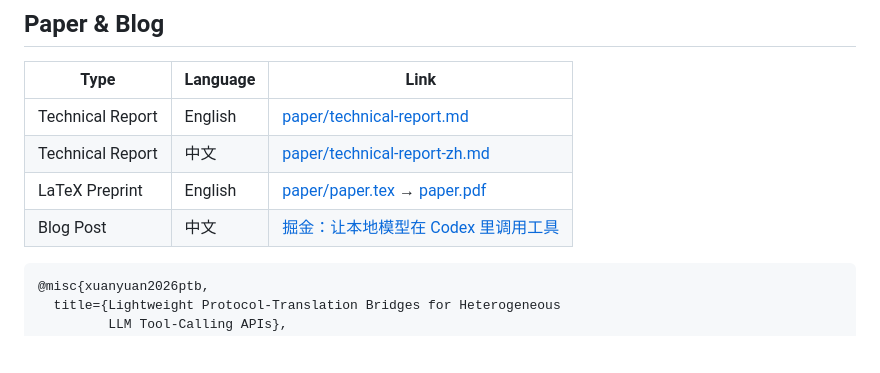
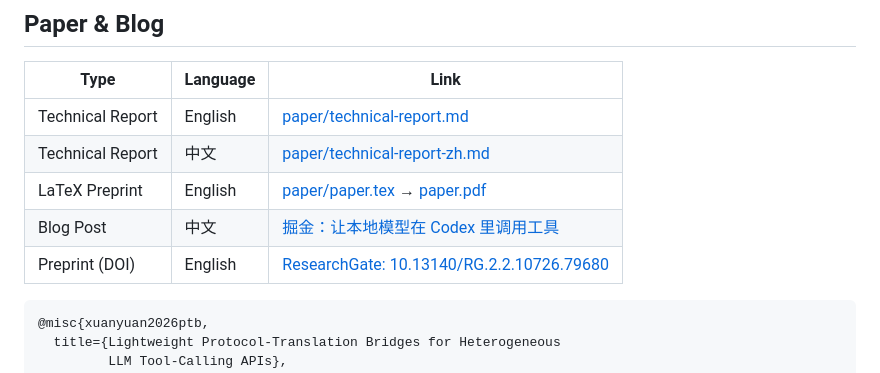
Before and after one commit to xrz5785-pixel/codex-ollama-protocol-bridge, a Markdown page: README.md, the part around the change. GitHub-like rendering; blank space fills up the shorter version.

Commit message:
Add ResearchGate DOI link

````diff
--- a/README.md
+++ b/README.md
@@ -166,6 +166,7 @@ codex-proxy/
 | Technical Report | 中文 | [paper/technical-report-zh.md](paper/technical-report-zh.md) |
 | LaTeX Preprint | English | [paper/paper.tex](paper/paper.tex) → [paper.pdf](paper/paper.pdf) |
 | Blog Post | 中文 | [掘金：让本地模型在 Codex 里调用工具](https://juejin.cn/post/7641409122262040582) |
+| Preprint (DOI) | English | [ResearchGate: 10.13140/RG.2.2.10726.79680](https://doi.org/10.13140/RG.2.2.10726.79680) |
 
 ```
 @misc{xuanyuan2026ptb,
````
